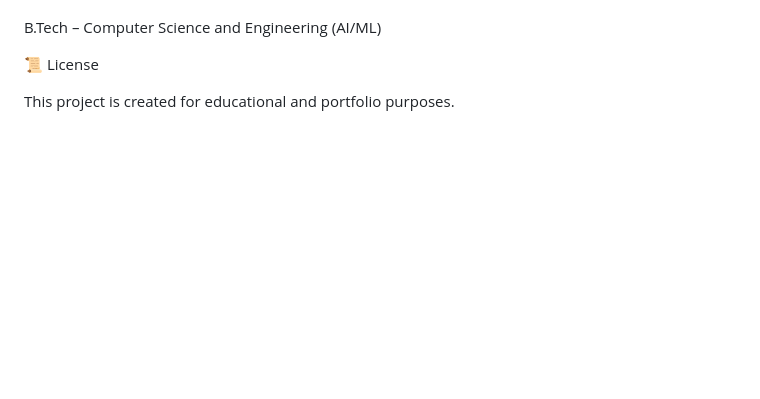
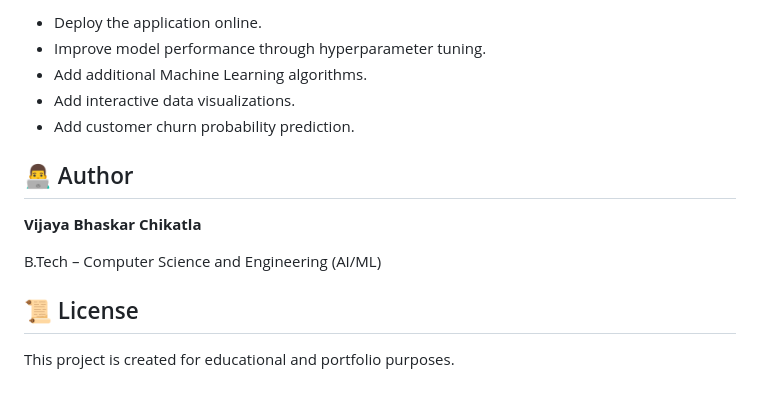
Before and after one commit to chvijay12/Customer-Churn-ML, a Markdown page: README.md, the part around one of its changes. Drawn GitHub-style; blank space fills up the shorter version.

```diff
--- a/README.md
+++ b/README.md
@@ -135,6 +160,15 @@ Vijaya Bhaskar Chikatla
+* Deploy the application online.
+* Improve model performance through hyperparameter tuning.
+* Add additional Machine Learning algorithms.
+* Add interactive data visualizations.
+* Add customer churn probability prediction.
+
+## 👨‍💻 Author
+
+**Vijaya Bhaskar Chikatla**
 
 B.Tech – Computer Science and Engineering (AI/ML)
 
-📜 License
+## 📜 License
 
 This project is created for educational and portfolio purposes.
```
Also changed, not shown: other parts of README.md (+112 -87 lines).
